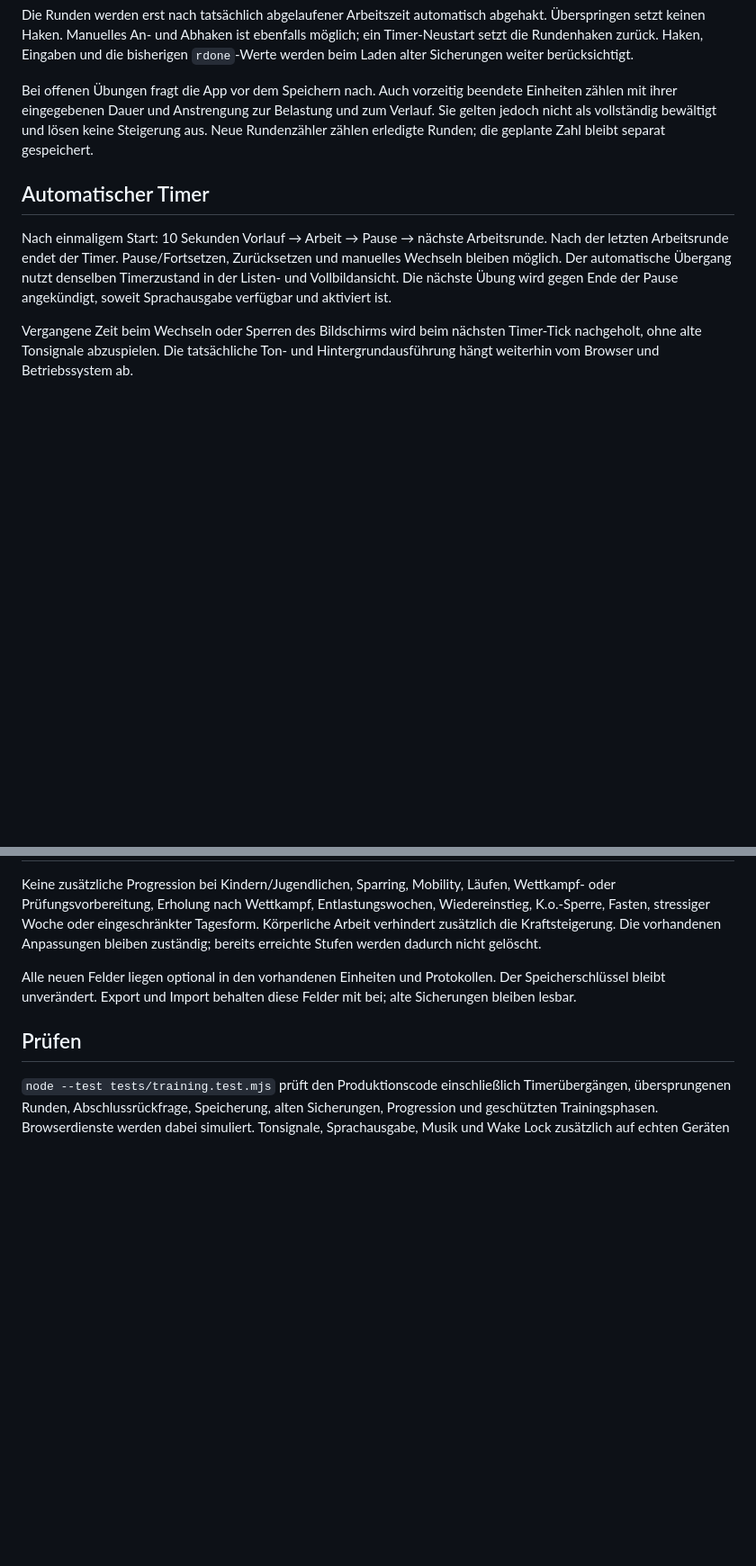
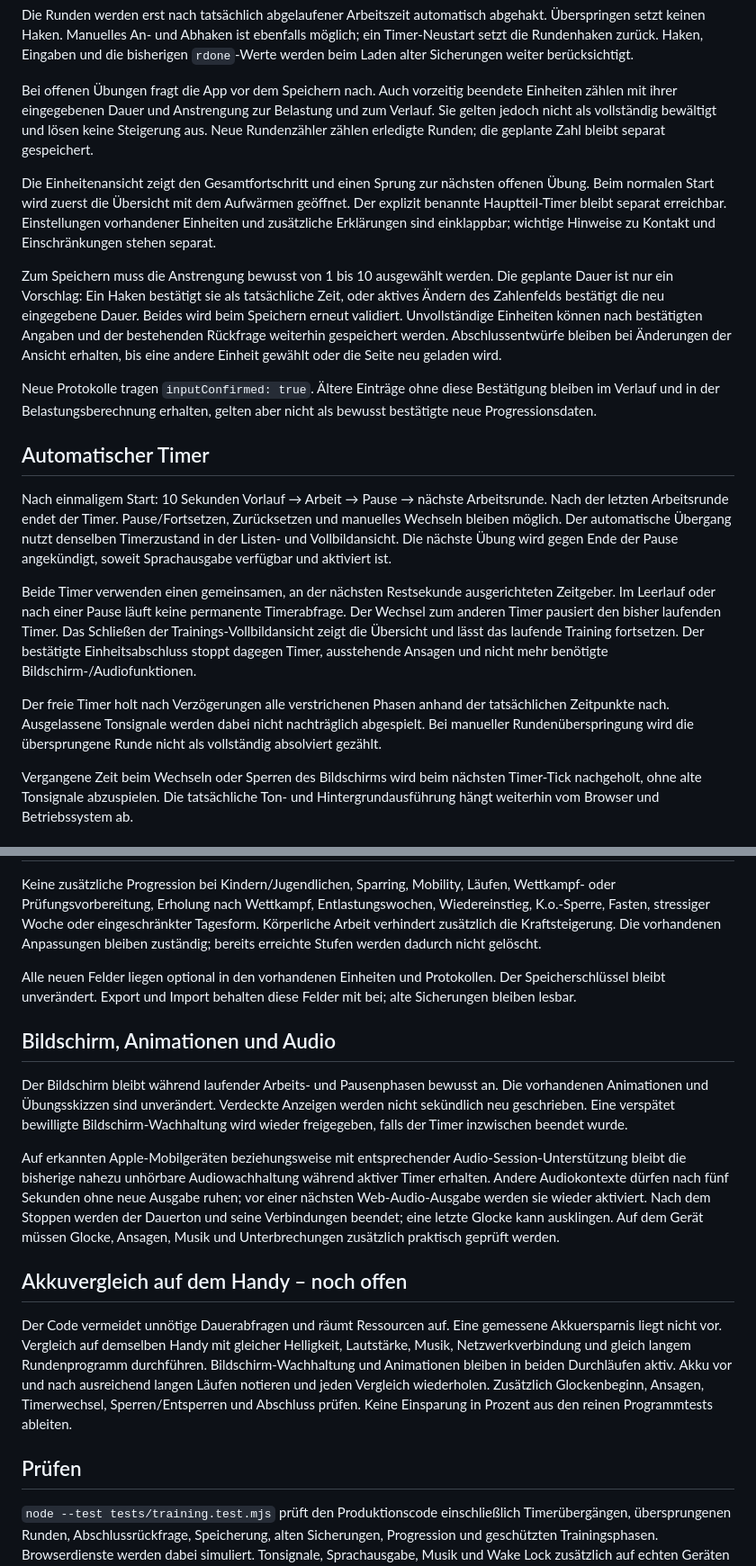
Before and after one commit to dnsmaur1992/ringzeit, a Markdown page: docs/trainingslogik.md, 2 parts joined by grey strips. Shown at 90% size. GitHub-like rendering; blank space fills up the shorter version.

```diff
--- a/docs/trainingslogik.md
+++ b/docs/trainingslogik.md
@@ -8,9 +8,19 @@ Die Runden werden erst nach tatsächlich abgelaufener Arbeitszeit automatisch ab
 
 Bei offenen Übungen fragt die App vor dem Speichern nach. Auch vorzeitig beendete Einheiten zählen mit ihrer eingegebenen Dauer und Anstrengung zur Belastung und zum Verlauf. Sie gelten jedoch nicht als vollständig bewältigt und lösen keine Steigerung aus. Neue Rundenzähler zählen erledigte Runden; die geplante Zahl bleibt separat gespeichert.
 
+Die Einheitenansicht zeigt den Gesamtfortschritt und einen Sprung zur nächsten offenen Übung. Beim normalen Start wird zuerst die Übersicht mit dem Aufwärmen geöffnet. Der explizit benannte Hauptteil-Timer bleibt separat erreichbar. Einstellungen vorhandener Einheiten und zusätzliche Erklärungen sind einklappbar; wichtige Hinweise zu Kontakt und Einschränkungen stehen separat.
+
+Zum Speichern muss die Anstrengung bewusst von 1 bis 10 ausgewählt werden. Die geplante Dauer ist nur ein Vorschlag: Ein Haken bestätigt sie als tatsächliche Zeit, oder aktives Ändern des Zahlenfelds bestätigt die neu eingegebene Dauer. Beides wird beim Speichern erneut validiert. Unvollständige Einheiten können nach bestätigten Angaben und der bestehenden Rückfrage weiterhin gespeichert werden. Abschlussentwürfe bleiben bei Änderungen der Ansicht erhalten, bis eine andere Einheit gewählt oder die Seite neu geladen wird.
+
+Neue Protokolle tragen `inputConfirmed: true`. Ältere Einträge ohne diese Bestätigung bleiben im Verlauf und in der Belastungsberechnung erhalten, gelten aber nicht als bewusst bestätigte neue Progressionsdaten.
+
 ## Automatischer Timer
 
 Nach einmaligem Start: 10 Sekunden Vorlauf → Arbeit → Pause → nächste Arbeitsrunde. Nach der letzten Arbeitsrunde endet der Timer. Pause/Fortsetzen, Zurücksetzen und manuelles Wechseln bleiben möglich. Der automatische Übergang nutzt denselben Timerzustand in der Listen- und Vollbildansicht. Die nächste Übung wird gegen Ende der Pause angekündigt, soweit Sprachausgabe verfügbar und aktiviert ist.
+
+Beide Timer verwenden einen gemeinsamen, an der nächsten Restsekunde ausgerichteten Zeitgeber. Im Leerlauf oder nach einer Pause läuft keine permanente Timerabfrage. Der Wechsel zum anderen Timer pausiert den bisher laufenden Timer. Das Schließen der Trainings-Vollbildansicht zeigt die Übersicht und lässt das laufende Training fortsetzen. Der bestätigte Einheitsabschluss stoppt dagegen Timer, ausstehende Ansagen und nicht mehr benötigte Bildschirm-/Audiofunktionen.
+
+Der freie Timer holt nach Verzögerungen alle verstrichenen Phasen anhand der tatsächlichen Zeitpunkte nach. Ausgelassene Tonsignale werden dabei nicht nachträglich abgespielt. Bei manueller Rundenüberspringung wird die übersprungene Runde nicht als vollständig absolviert gezählt.
 
 Vergangene Zeit beim Wechseln oder Sperren des Bildschirms wird beim nächsten Timer-Tick nachgeholt, ohne alte Tonsignale abzuspielen. Die tatsächliche Ton- und Hintergrundausführung hängt weiterhin vom Browser und Betriebssystem ab.
 
@@ -58,6 +72,16 @@ Keine zusätzliche Progression bei Kindern/Jugendlichen, Sparring, Mobility, Lä
 
 Alle neuen Felder liegen optional in den vorhandenen Einheiten und Protokollen. Der Speicherschlüssel bleibt unverändert. Export und Import behalten diese Felder mit bei; alte Sicherungen bleiben lesbar.
 
+## Bildschirm, Animationen und Audio
+
+Der Bildschirm bleibt während laufender Arbeits- und Pausenphasen bewusst an. Die vorhandenen Animationen und Übungsskizzen sind unverändert. Verdeckte Anzeigen werden nicht sekündlich neu geschrieben. Eine verspätet bewilligte Bildschirm-Wachhaltung wird wieder freigegeben, falls der Timer inzwischen beendet wurde.
+
+Auf erkannten Apple-Mobilgeräten beziehungsweise mit entsprechender Audio-Session-Unterstützung bleibt die bisherige nahezu unhörbare Audiowachhaltung während aktiver Timer erhalten. Andere Audiokontexte dürfen nach fünf Sekunden ohne neue Ausgabe ruhen; vor einer nächsten Web-Audio-Ausgabe werden sie wieder aktiviert. Nach dem Stoppen werden der Dauerton und seine Verbindungen beendet; eine letzte Glocke kann ausklingen. Auf dem Gerät müssen Glocke, Ansagen, Musik und Unterbrechungen zusätzlich praktisch geprüft werden.
+
+## Akkuvergleich auf dem Handy – noch offen
+
+Der Code vermeidet unnötige Dauerabfragen und räumt Ressourcen auf. Eine gemessene Akkuersparnis liegt nicht vor. Vergleich auf demselben Handy mit gleicher Helligkeit, Lautstärke, Musik, Netzwerkverbindung und gleich langem Rundenprogramm durchführen. Bildschirm-Wachhaltung und Animationen bleiben in beiden Durchläufen aktiv. Akku vor und nach ausreichend langen Läufen notieren und jeden Vergleich wiederholen. Zusätzlich Glockenbeginn, Ansagen, Timerwechsel, Sperren/Entsperren und Abschluss prüfen. Keine Einsparung in Prozent aus den reinen Programmtests ableiten.
+
 ## Prüfen
 
 `node --test tests/training.test.mjs` prüft den Produktionscode einschließlich Timerübergängen, übersprungenen Runden, Abschlussrückfrage, Speicherung, alten Sicherungen, Progression und geschützten Trainingsphasen. Browserdienste werden dabei simuliert. Tonsignale, Sprachausgabe, Musik und Wake Lock zusätzlich auf echten Geräten testen.
```
Also changed, not shown: other parts of docs/trainingslogik.md (+5 -1 lines).
